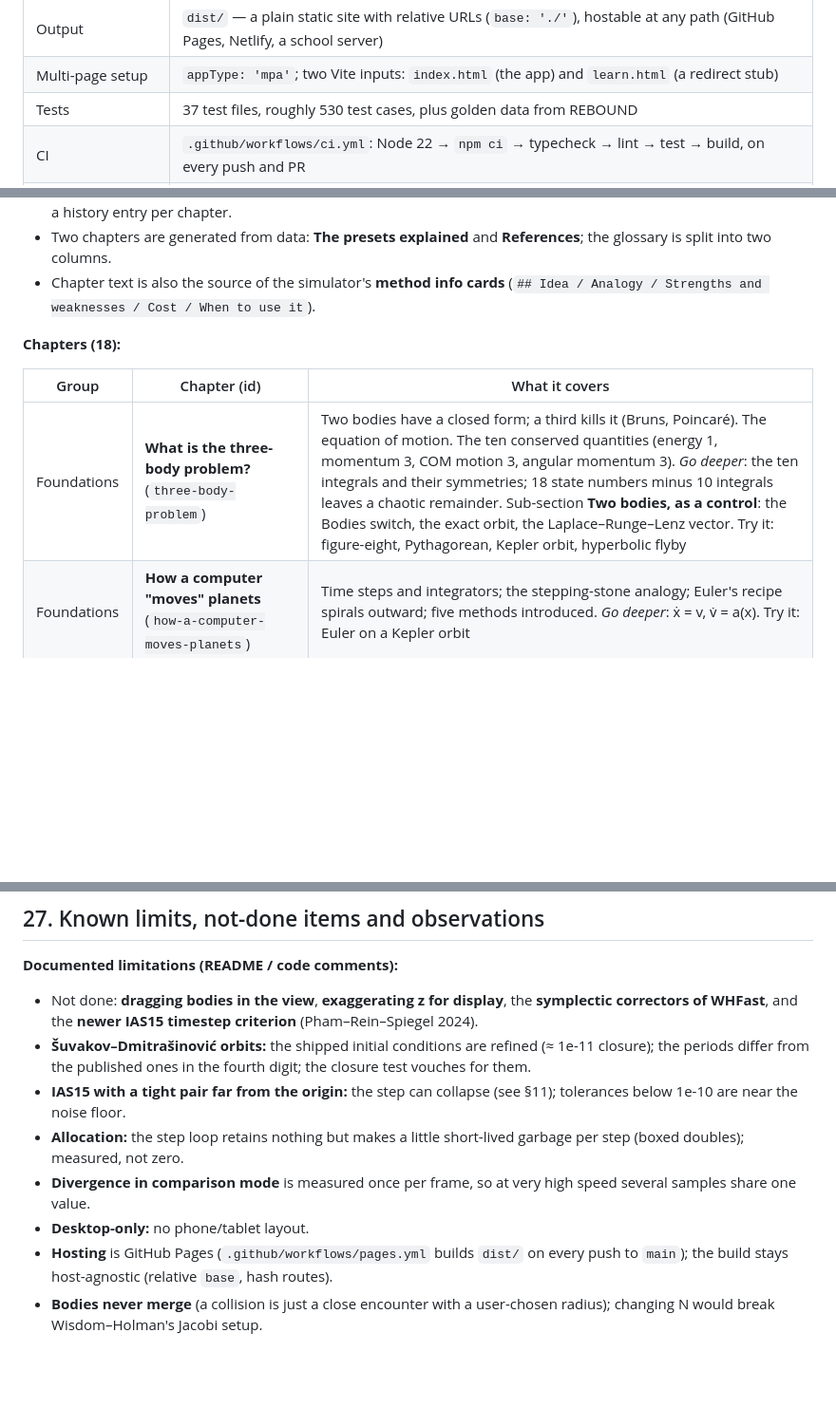
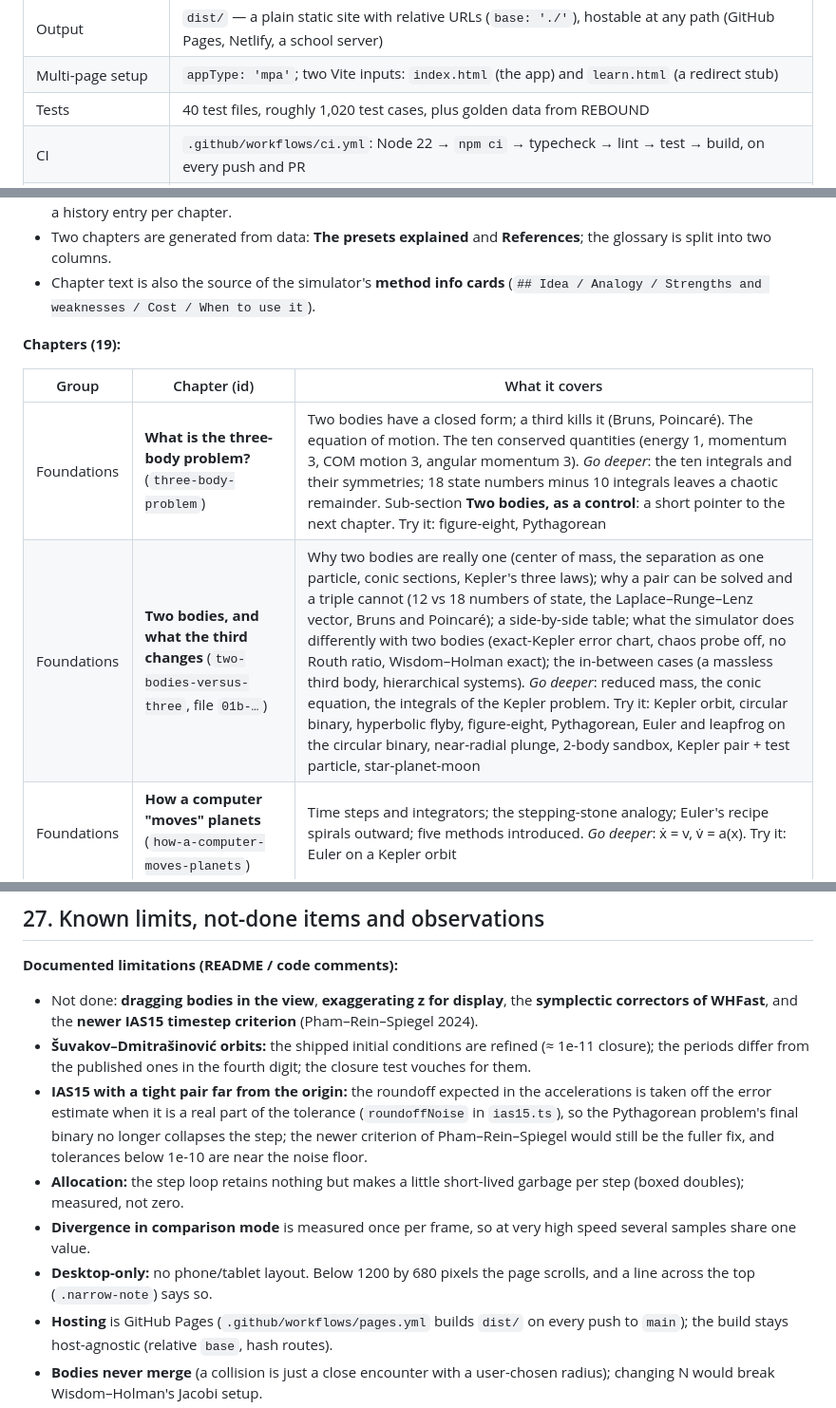
Before and after one commit to arnav2deopura-blip/Orbital-Mechnaics-Sandbox, a Markdown page: PROJECT_OUTLINE.md, 3 parts joined by grey strips. Shown at 95% size. Rendered like a GitHub page; blank space fills up the shorter version.

Commit message:
Record the second pass of fixes in the findings log and the project outline
Co-Authored-By: Claude Sonnet 5.5 <noreply@anthropic.com>

```diff
--- a/PROJECT_OUTLINE.md
+++ b/PROJECT_OUTLINE.md
@@ -85,7 +85,7 @@ for a phone or tablet (below that size the page scrolls). The HTML viewport meta
 | Dev server | `npm run dev` → `http://localhost:5173` (a `.claude/launch.json` defines `dev` on 5173 and `dev-alt` on 5174) |
 | Output | `dist/` — a plain static site with relative URLs (`base: './'`), hostable at any path (GitHub Pages, Netlify, a school server) |
 | Multi-page setup | `appType: 'mpa'`; two Vite inputs: `index.html` (the app) and `learn.html` (a redirect stub) |
-| Tests | 37 test files, roughly 530 test cases, plus golden data from REBOUND |
+| Tests | 40 test files, roughly 1,020 test cases, plus golden data from REBOUND |
 | CI | `.github/workflows/ci.yml`: Node 22 → `npm ci` → typecheck → lint → test → build, on every push and PR |
 | State storage | Only `localStorage` (layout preferences), key `three-body-sandbox.layout.v1`; failures to read/write are tolerated |
 | Dev-only hooks | `?offset=1e6` (moves the system far from the origin to prove the floating origin works); in dev builds `window.__view`, `__controller`, `__charts`, `__shell` are exposed |
@@ -593,11 +593,12 @@ A single long page in the app's own window (route `#/learn`), the **Read** mode
 - Two chapters are generated from data: **The presets explained** and **References**; the glossary is split into two columns.
 - Chapter text is also the source of the simulator's **method info cards** (`## Idea / Analogy / Strengths and weaknesses / Cost / When to use it`).
 
-**Chapters (18):**
+**Chapters (19):**
 
 | Group | Chapter (id) | What it covers |
 |---|---|---|
-| Foundations | **What is the three-body problem?** (`three-body-problem`) | Two bodies have a closed form; a third kills it (Bruns, Poincaré). The equation of motion. The ten conserved quantities (energy 1, momentum 3, COM motion 3, angular momentum 3). *Go deeper*: the ten integrals and their symmetries; 18 state numbers minus 10 integrals leaves a chaotic remainder. Sub-section **Two bodies, as a control**: the Bodies switch, the exact orbit, the Laplace–Runge–Lenz vector. Try it: figure-eight, Pythagorean, Kepler orbit, hyperbolic flyby |
+| Foundations | **What is the three-body problem?** (`three-body-problem`) | Two bodies have a closed form; a third kills it (Bruns, Poincaré). The equation of motion. The ten conserved quantities (energy 1, momentum 3, COM motion 3, angular momentum 3). *Go deeper*: the ten integrals and their symmetries; 18 state numbers minus 10 integrals leaves a chaotic remainder. Sub-section **Two bodies, as a control**: a short pointer to the next chapter. Try it: figure-eight, Pythagorean |
+| Foundations | **Two bodies, and what the third changes** (`two-bodies-versus-three`, file `01b-…`) | Why two bodies are really one (center of mass, the separation as one particle, conic sections, Kepler's three laws); why a pair can be solved and a triple cannot (12 vs 18 numbers of state, the Laplace–Runge–Lenz vector, Bruns and Poincaré); a side-by-side table; what the simulator does differently with two bodies (exact-Kepler error chart, chaos probe off, no Routh ratio, Wisdom–Holman exact); the in-between cases (a massless third body, hierarchical systems). *Go deeper*: reduced mass, the conic equation, the integrals of the Kepler problem. Try it: Kepler orbit, circular binary, hyperbolic flyby, figure-eight, Pythagorean, Euler and leapfrog on the circular binary, near-radial plunge, 2-body sandbox, Kepler pair + test particle, star-planet-moon |
 | Foundations | **How a computer "moves" planets** (`how-a-computer-moves-planets`) | Time steps and integrators; the stepping-stone analogy; Euler's recipe spirals outward; five methods introduced. *Go deeper*: ẋ = v, v̇ = a(x). Try it: Euler on a Kepler orbit |
 | Foundations | **Error, order and cost** (`error-order-cost`) | Local vs global error; order p ⇒ halving dt cuts error 2^p; table of order and force evaluations per method; cost = force evaluations; equalizing cost. *Go deeper*: O(dt^{p+1}) local, O(dt^p) global; the batch tool measures slopes 1, 2, 4. Try it: leapfrog and RK4 at the same step |
 | Foundations | **Conservation laws as a lie detector** (`conservation-laws`) | How a method fails to conserve energy identifies it (bounded oscillation / steady drift / rapid growth / √t growth); momentum and angular momentum to roundoff; why angular momentum error uses Σm\|r\|\|v\| (figure-eight has L = 0). *Go deeper*: softened potential. Try it: figure-eight with RK4 vs leapfrog |
@@ -735,10 +736,10 @@ src/
 **Documented limitations (README / code comments):**
 - Not done: **dragging bodies in the view**, **exaggerating z for display**, the **symplectic correctors of WHFast**, and the **newer IAS15 timestep criterion** (Pham–Rein–Spiegel 2024).
 - **Šuvakov–Dmitrašinović orbits:** the shipped initial conditions are refined (≈ 1e-11 closure); the periods differ from the published ones in the fourth digit; the closure test vouches for them.
-- **IAS15 with a tight pair far from the origin:** the step can collapse (see §11); tolerances below 1e-10 are near the noise floor.
+- **IAS15 with a tight pair far from the origin:** the roundoff expected in the accelerations is taken off the error estimate when it is a real part of the tolerance (`roundoffNoise` in `ias15.ts`), so the Pythagorean problem's final binary no longer collapses the step; the newer criterion of Pham–Rein–Spiegel would still be the fuller fix, and tolerances below 1e-10 are near the noise floor.
 - **Allocation:** the step loop retains nothing but makes a little short-lived garbage per step (boxed doubles); measured, not zero.
 - **Divergence in comparison mode** is measured once per frame, so at very high speed several samples share one value.
-- **Desktop-only:** no phone/tablet layout.
+- **Desktop-only:** no phone/tablet layout. Below 1200 by 680 pixels the page scrolls, and a line across the top (`.narrow-note`) says so.
 - **Hosting** is GitHub Pages (`.github/workflows/pages.yml` builds `dist/` on every push to `main`); the build stays host-agnostic (relative `base`, hash routes).
 - **Bodies never merge** (a collision is just a close encounter with a user-chosen radius); changing N would break Wisdom–Holman's Jacobi setup.
 - **Wisdom–Holman cannot use softening**; choosing WH removes it.
```
Also changed, not shown: other parts of PROJECT_OUTLINE.md (+3 -3 lines), STRESS_FINDINGS.md (+38 -1 lines).
